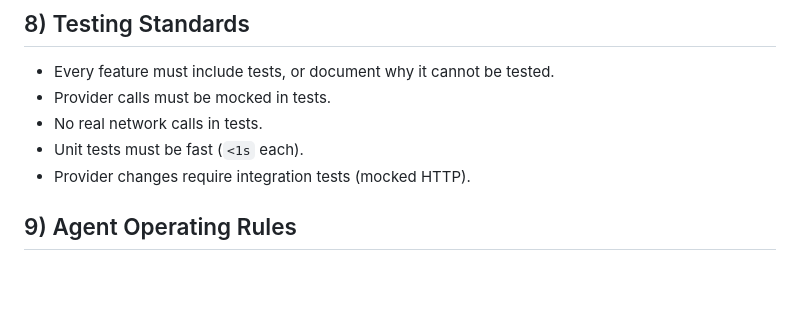
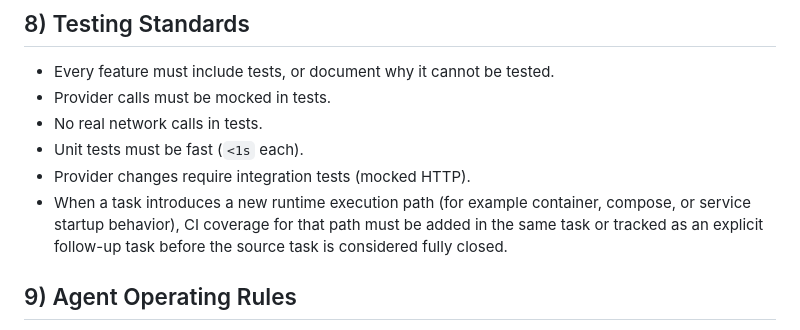
Before and after one commit to LiorAbitbol/policy-mesh, a Markdown page: context/RULES.md, the part around the change. Rendered like a GitHub page; blank space fills up the shorter version.

```diff
--- a/context/RULES.md
+++ b/context/RULES.md
@@ -80,6 +80,7 @@ Define the non-negotiable engineering guardrails for V1 execution. This is the c
 - No real network calls in tests.
 - Unit tests must be fast (`<1s` each).
 - Provider changes require integration tests (mocked HTTP).
+- When a task introduces a new runtime execution path (for example container, compose, or service startup behavior), CI coverage for that path must be added in the same task or tracked as an explicit follow-up task before the source task is considered fully closed.
 
 ## 9) Agent Operating Rules
 - Agents may only work on listed tasks.
```
Also changed, not shown: context/TASKS.md (+14 -8 lines).
